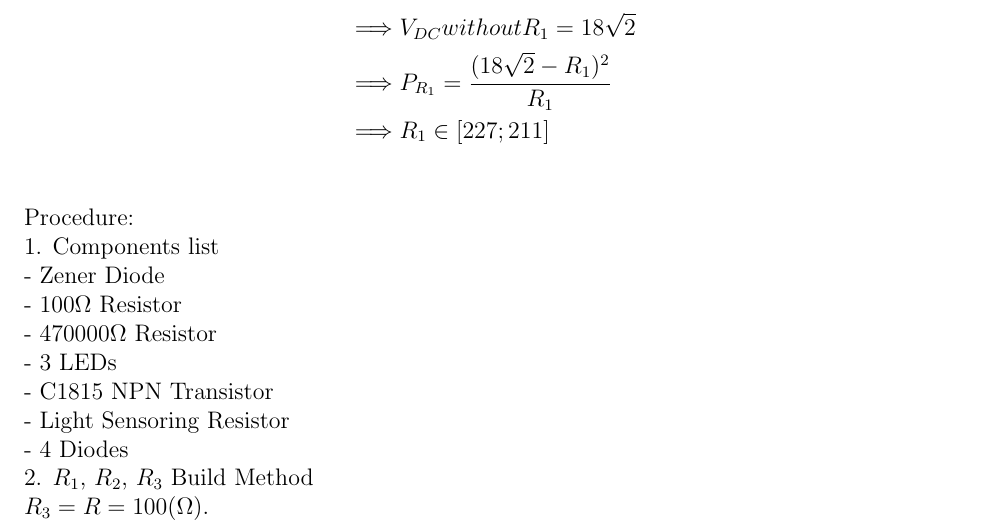
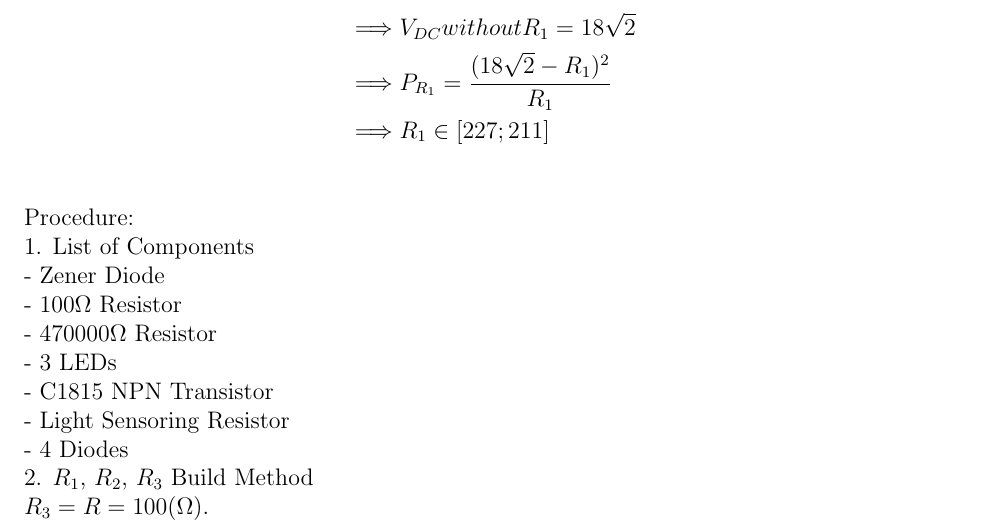
Before and after one commit to HuyVuong08/Electronic-Devices-and-Circuits, a LaTeX document (text.tex): part of page 2 of 2, cut so that both start at the same text. Compiled offline with pdfLaTeX.

Commit message:
Spelling recorrects

```diff
--- a/text.tex
+++ b/text.tex
@@ -111,7 +111,7 @@ In case of $V_{DC}$ exceeds the common voltage of $12V$, the circuit can withsta
 &\Longrightarrow R_1 \in [227 ; 211]\\
 \end{align*}
 Procedure:\\
-1. Components list\\
+1. List of Components\\
 - Zener Diode\\
 - 100$\Omega$ Resistor\\
 - 470000$\Omega$ Resistor\\
```
